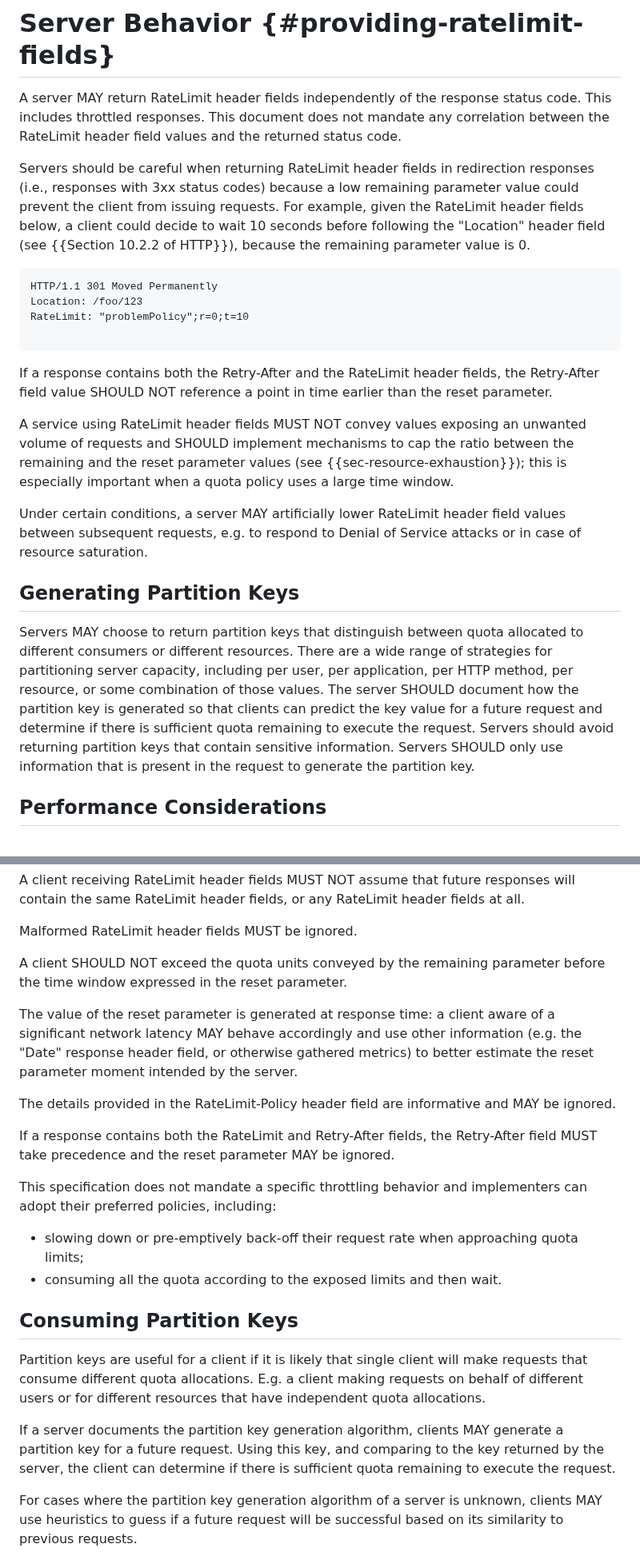
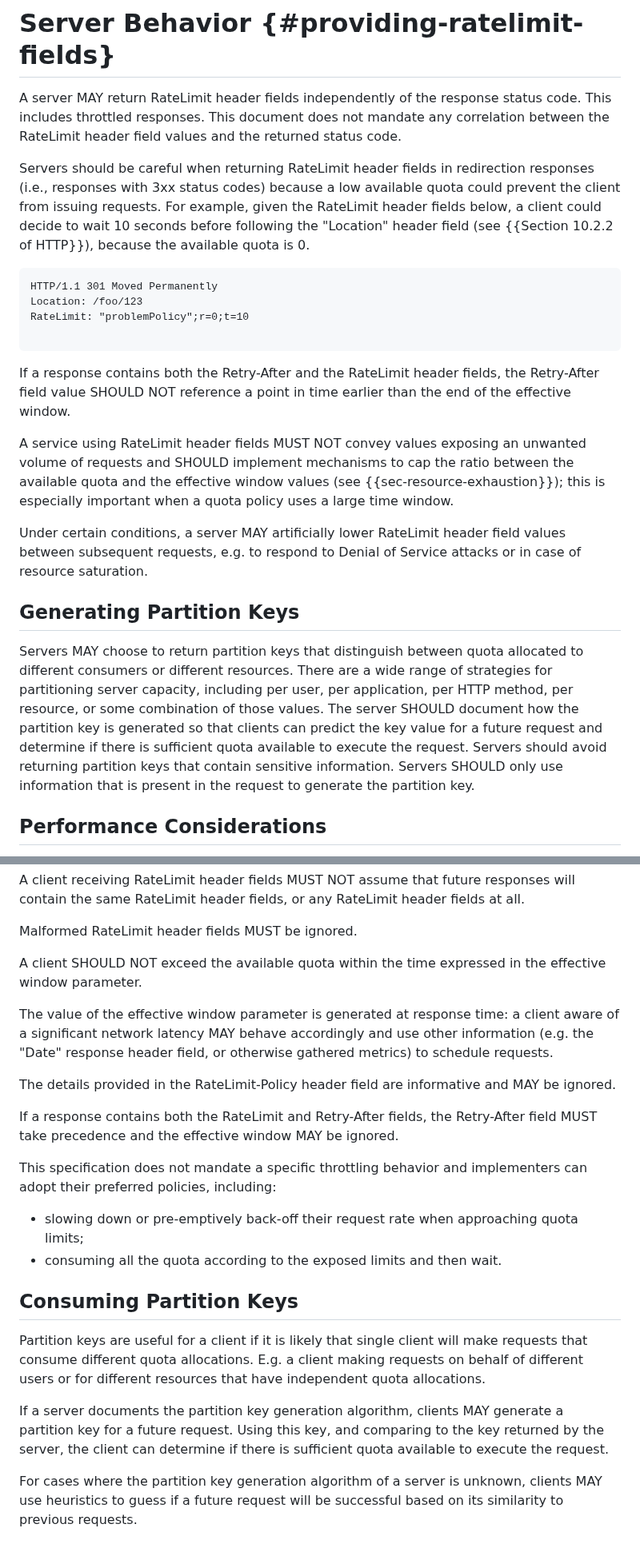
Before and after one commit to ietf-wg-httpapi/ratelimit-headers, a Markdown page: draft-ietf-httpapi-ratelimit-headers.md, 2 parts joined by grey strips. Shown at 80% size. Rendered like a GitHub page.

```diff
--- a/draft-ietf-httpapi-ratelimit-headers.md
+++ b/draft-ietf-httpapi-ratelimit-headers.md
@@ -352,7 +352,7 @@ Content-Type: application/problem+json
 
 A server MAY return RateLimit header fields independently of the response status code. This includes throttled responses. This document does not mandate any correlation between the RateLimit header field values and the returned status code.
 
-Servers should be careful when returning RateLimit header fields in redirection responses (i.e., responses with 3xx status codes) because a low remaining parameter value could prevent the client from issuing requests. For example, given the RateLimit header fields below, a client could decide to wait 10 seconds before following the "Location" header field (see {{Section 10.2.2 of HTTP}}), because the remaining parameter value is 0.
+Servers should be careful when returning RateLimit header fields in redirection responses (i.e., responses with 3xx status codes) because a low available quota could prevent the client from issuing requests. For example, given the RateLimit header fields below, a client could decide to wait 10 seconds before following the "Location" header field (see {{Section 10.2.2 of HTTP}}), because the available quota is 0.
 
 ~~~ http-message
 HTTP/1.1 301 Moved Permanently
@@ -361,15 +361,15 @@ RateLimit: "problemPolicy";r=0;t=10
 
 ~~~
 
-If a response contains both the Retry-After and the RateLimit header fields, the Retry-After field value SHOULD NOT reference a point in time earlier than the reset parameter.
+If a response contains both the Retry-After and the RateLimit header fields, the Retry-After field value SHOULD NOT reference a point in time earlier than the end of the effective window.
 
-A service using RateLimit header fields MUST NOT convey values exposing an unwanted volume of requests and SHOULD implement mechanisms to cap the ratio between the remaining and the reset parameter values (see {{sec-resource-exhaustion}}); this is especially important when a quota policy uses a large time window.
+A service using RateLimit header fields MUST NOT convey values exposing an unwanted volume of requests and SHOULD implement mechanisms to cap the ratio between the available quota and the effective window values (see {{sec-resource-exhaustion}}); this is especially important when a quota policy uses a large time window.
 
 Under certain conditions, a server MAY artificially lower RateLimit header field values between subsequent requests, e.g. to respond to Denial of Service attacks or in case of resource saturation.
 
 ## Generating Partition Keys
 
-Servers MAY choose to return partition keys that distinguish between quota allocated to different consumers or different resources. There are a wide range of strategies for partitioning server capacity, including per user, per application, per HTTP method, per resource, or some combination of those values. The server SHOULD document how the partition key is generated so that clients can predict the key value for a future request and determine if there is sufficient quota remaining to execute the request. Servers should avoid returning partition keys that contain sensitive information. Servers SHOULD only use information that is present in the request to generate the partition key.
+Servers MAY choose to return partition keys that distinguish between quota allocated to different consumers or different resources. There are a wide range of strategies for partitioning server capacity, including per user, per application, per HTTP method, per resource, or some combination of those values. The server SHOULD document how the partition key is generated so that clients can predict the key value for a future request and determine if there is sufficient quota available to execute the request. Servers should avoid returning partition keys that contain sensitive information. Servers SHOULD only use information that is present in the request to generate the partition key.
 
 ## Performance Considerations
 
@@ -397,13 +397,13 @@ A client receiving RateLimit header fields MUST NOT assume that future responses
 
 Malformed RateLimit header fields MUST be ignored.
 
-A client SHOULD NOT exceed the quota units conveyed by the remaining parameter before the time window expressed in the reset parameter.
+A client SHOULD NOT exceed the available quota within the time expressed in the effective window parameter.
 
-The value of the reset parameter is generated at response time: a client aware of a significant network latency MAY behave accordingly and use other information (e.g. the "Date" response header field, or otherwise gathered metrics) to better estimate the reset parameter moment intended by the server.
+The value of the effective window parameter is generated at response time: a client aware of a significant network latency MAY behave accordingly and use other information (e.g. the "Date" response header field, or otherwise gathered metrics) to schedule requests.
 
 The details provided in the RateLimit-Policy header field are informative and MAY be ignored.
 
-If a response contains both the RateLimit and Retry-After fields, the Retry-After field MUST take precedence and the reset parameter MAY be ignored.
+If a response contains both the RateLimit and Retry-After fields, the Retry-After field MUST take precedence and the effective window MAY be ignored.
 
 This specification does not mandate a specific throttling behavior and implementers can adopt their preferred policies, including:
 
@@ -415,7 +415,7 @@ This specification does not mandate a specific throttling behavior and implement
 
 Partition keys are useful for a client if it is likely that single client will make requests that consume different quota allocations. E.g. a client making requests on behalf of different users or for different resources that have independent quota allocations.
 
-If a server documents the partition key generation algorithm, clients MAY generate a partition key for a future request. Using this key, and comparing to the key returned by the server, the client can determine if there is sufficient quota remaining to execute the request.
+If a server documents the partition key generation algorithm, clients MAY generate a partition key for a future request. Using this key, and comparing to the key returned by the server, the client can determine if there is sufficient quota available to execute the request.
 
 For cases where the partition key generation algorithm of a server is unknown, clients MAY use heuristics to guess if a future request will be successful based on its similarity to previous requests.
 
```
Also changed, not shown: other parts of draft-ietf-httpapi-ratelimit-headers.md (+38 -39 lines).
